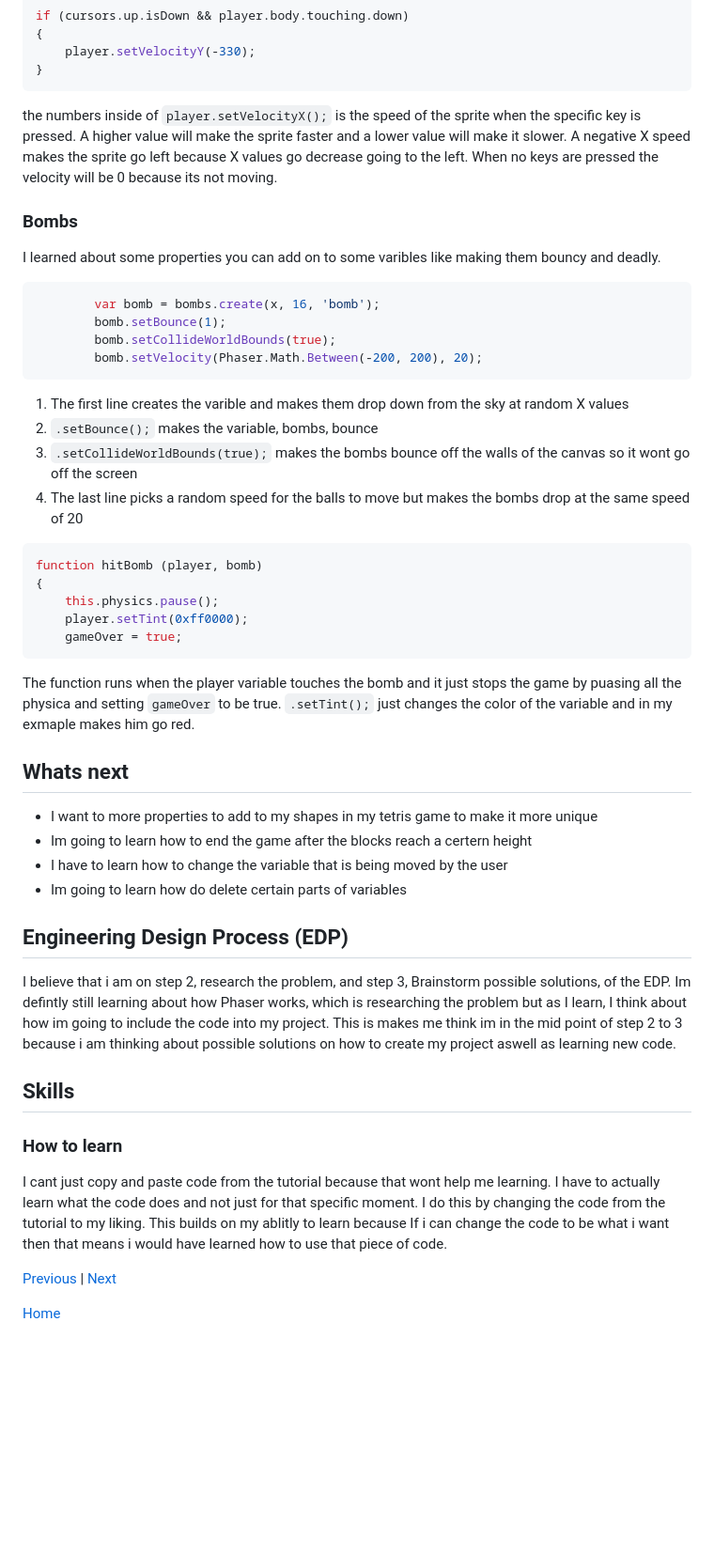
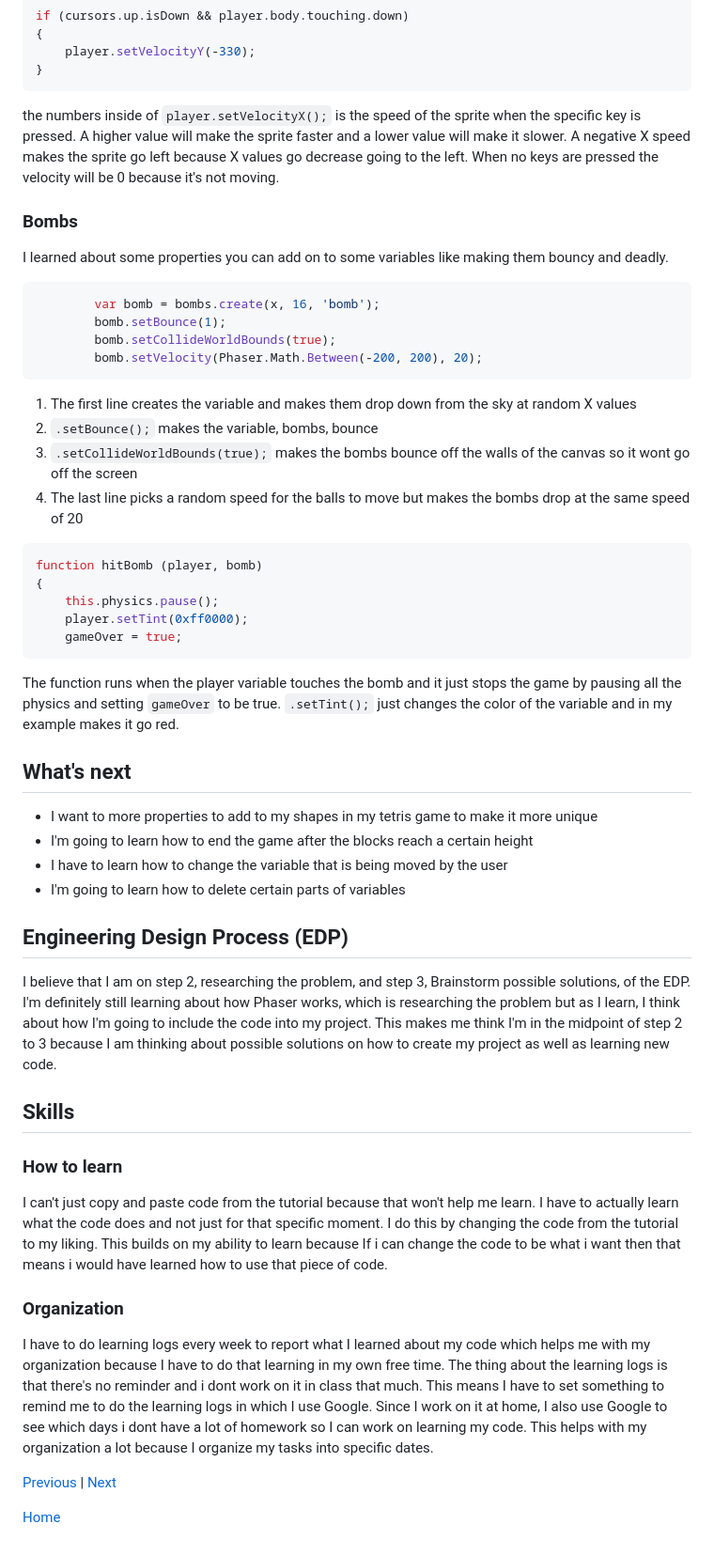
Before and after one commit to lixinh5541/sep11-freedom-project, a Markdown page: blog/entry03.md, the part around the change. Shown at 94% size. GitHub-like rendering; blank space fills up the shorter version.

````diff
--- a/blog/entry03.md
+++ b/blog/entry03.md
@@ -23,17 +23,17 @@ if (cursors.up.isDown && player.body.touching.down)
     player.setVelocityY(-330);
 }
 ```
-the numbers inside of `player.setVelocityX();` is the speed of the sprite when the specific key is pressed. A higher value will make the sprite faster and a lower value will make it slower. A negative X speed makes the sprite go left because X values go decrease going to the left. When no keys are pressed the velocity will be 0 because its not moving.
+the numbers inside of `player.setVelocityX();` is the speed of the sprite when the specific key is pressed. A higher value will make the sprite faster and a lower value will make it slower. A negative X speed makes the sprite go left because X values go decrease going to the left. When no keys are pressed the velocity will be 0 because it's not moving.
 
 ### Bombs
-I learned about some properties you can add on to some varibles like making them bouncy and deadly.
+I learned about some properties you can add on to some variables like making them bouncy and deadly.
 ```js
         var bomb = bombs.create(x, 16, 'bomb');
         bomb.setBounce(1);
         bomb.setCollideWorldBounds(true);
         bomb.setVelocity(Phaser.Math.Between(-200, 200), 20);
 ```
-1. The first line creates the varible and makes them drop down from the sky at random X values
+1. The first line creates the variable and makes them drop down from the sky at random X values
 2. `.setBounce();` makes the variable, bombs, bounce
 3. `.setCollideWorldBounds(true);` makes the bombs bounce off the walls of the canvas so it wont go off the screen
 4. The last line picks a random speed for the balls to move but makes the bombs drop at the same speed of 20
@@ -45,19 +45,23 @@ function hitBomb (player, bomb)
     player.setTint(0xff0000);
     gameOver = true;
 ```
-The function runs when the player variable touches the bomb and it just stops the game by puasing all the physica and setting `gameOver` to be true. `.setTint();` just changes the color of the variable and in my exmaple makes him go red.
-## Whats next
+The function runs when the player variable touches the bomb and it just stops the game by pausing all the physics and setting `gameOver` to be true. `.setTint();` just changes the color of the variable and in my example makes it go red.
+## What's next
 * I want to more properties to add to my shapes in my tetris game to make it more unique
-* Im going to learn how to end the game after the blocks reach a certern height
+* I'm going to learn how to end the game after the blocks reach a certain height
 * I have to learn how to change the variable that is being moved by the user
-* Im going to learn how do delete certain parts of variables
+* I'm going to learn how to delete certain parts of variables
 
 ## Engineering Design Process (EDP)
-I believe that i am on step 2, research the problem, and step 3, Brainstorm possible solutions, of the EDP. Im defintly still learning about how Phaser works, which is researching the problem but as I learn, I think about how im going to include the code into my project. This is makes me think im in the mid point of step 2 to 3 because i am thinking about possible solutions on how to create my project aswell as learning new code.
+I believe that I am on step 2, researching the problem, and step 3, Brainstorm possible solutions, of the EDP. I'm definitely still learning about how Phaser works, which is researching the problem but as I learn, I think about how I'm going to include the code into my project. This makes me think I'm in the midpoint of step 2 to 3 because I am thinking about possible solutions on how to create my project as well as learning new code.
 
 ## Skills
 ### How to learn
-I cant just copy and paste code from the tutorial because that wont help me learning. I have to actually learn what the code does and not just for that specific moment. I do this by changing the code from the tutorial to my liking. This builds on my ablitly to learn because If i can change the code to be what i want then that means i would have learned how to use that piece of code.
+I can't just copy and paste code from the tutorial because that won't help me learn. I have to actually learn what the code does and not just for that specific moment. I do this by changing the code from the tutorial to my liking. This builds on my ability to learn because If i can change the code to be what i want then that means i would have learned how to use that piece of code.
+
+### Organization
+I have to do learning logs every week to report what I learned about my code which helps me with my organization because I have to do that learning in my own free time. The thing about the learning logs is that there's no reminder and i dont work on it in class that much. This means I have to set something to remind me to do the learning logs in which I use Google. Since I work on it at home, I also use Google to see which days i dont have a lot of homework so I can work on learning my code. This helps with my organization a lot because I organize my tasks into specific dates.
+
 
 [Previous](entry02.md) | [Next](entry04.md)
 
````
